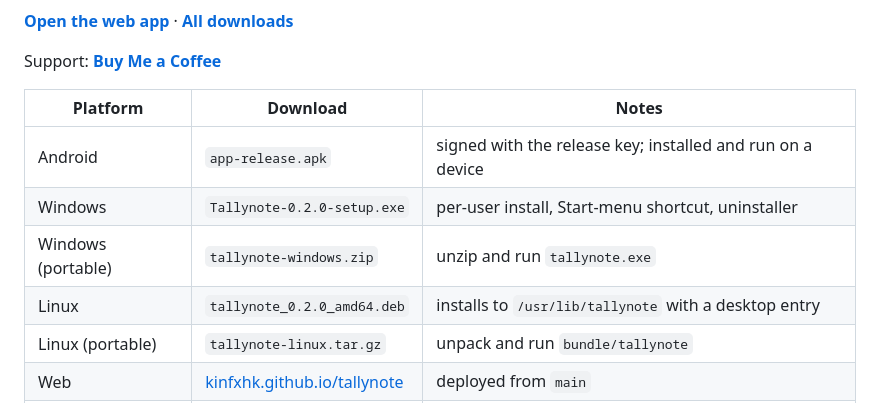
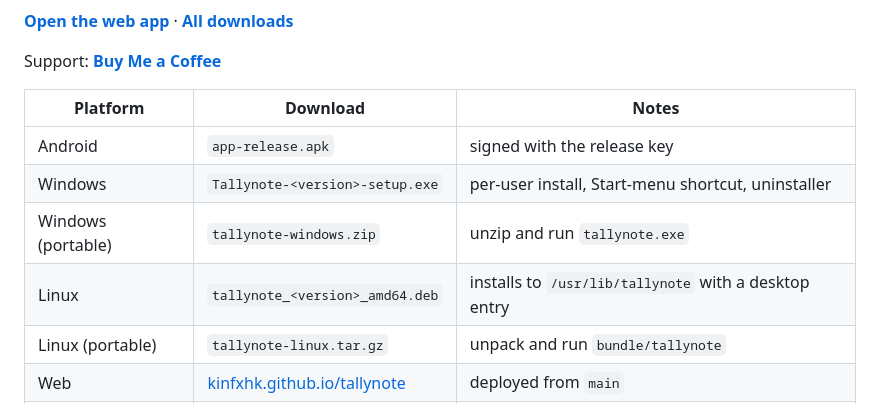
Before and after one commit to Kinfxhk/tallynote, a Markdown page: README.md, the part around the change. Rendered like a GitHub page.

Commit message:
README: version-agnostic download names

```diff
--- a/README.md
+++ b/README.md
@@ -10,10 +10,10 @@ Support: **[Buy Me a Coffee](https://buymeacoffee.com/kinfxhk)**
 
 | Platform | Download | Notes |
 |---|---|---|
-| Android | `app-release.apk` | signed with the release key; installed and run on a device |
-| Windows | `Tallynote-0.2.0-setup.exe` | per-user install, Start-menu shortcut, uninstaller |
+| Android | `app-release.apk` | signed with the release key |
+| Windows | `Tallynote-<version>-setup.exe` | per-user install, Start-menu shortcut, uninstaller |
 | Windows (portable) | `tallynote-windows.zip` | unzip and run `tallynote.exe` |
-| Linux | `tallynote_0.2.0_amd64.deb` | installs to `/usr/lib/tallynote` with a desktop entry |
+| Linux | `tallynote_<version>_amd64.deb` | installs to `/usr/lib/tallynote` with a desktop entry |
 | Linux (portable) | `tallynote-linux.tar.gz` | unpack and run `bundle/tallynote` |
 | Web | [kinfxhk.github.io/tallynote](https://kinfxhk.github.io/tallynote/) | deployed from `main` |
 | macOS / iOS | not yet | needs a full Xcode install |
```
